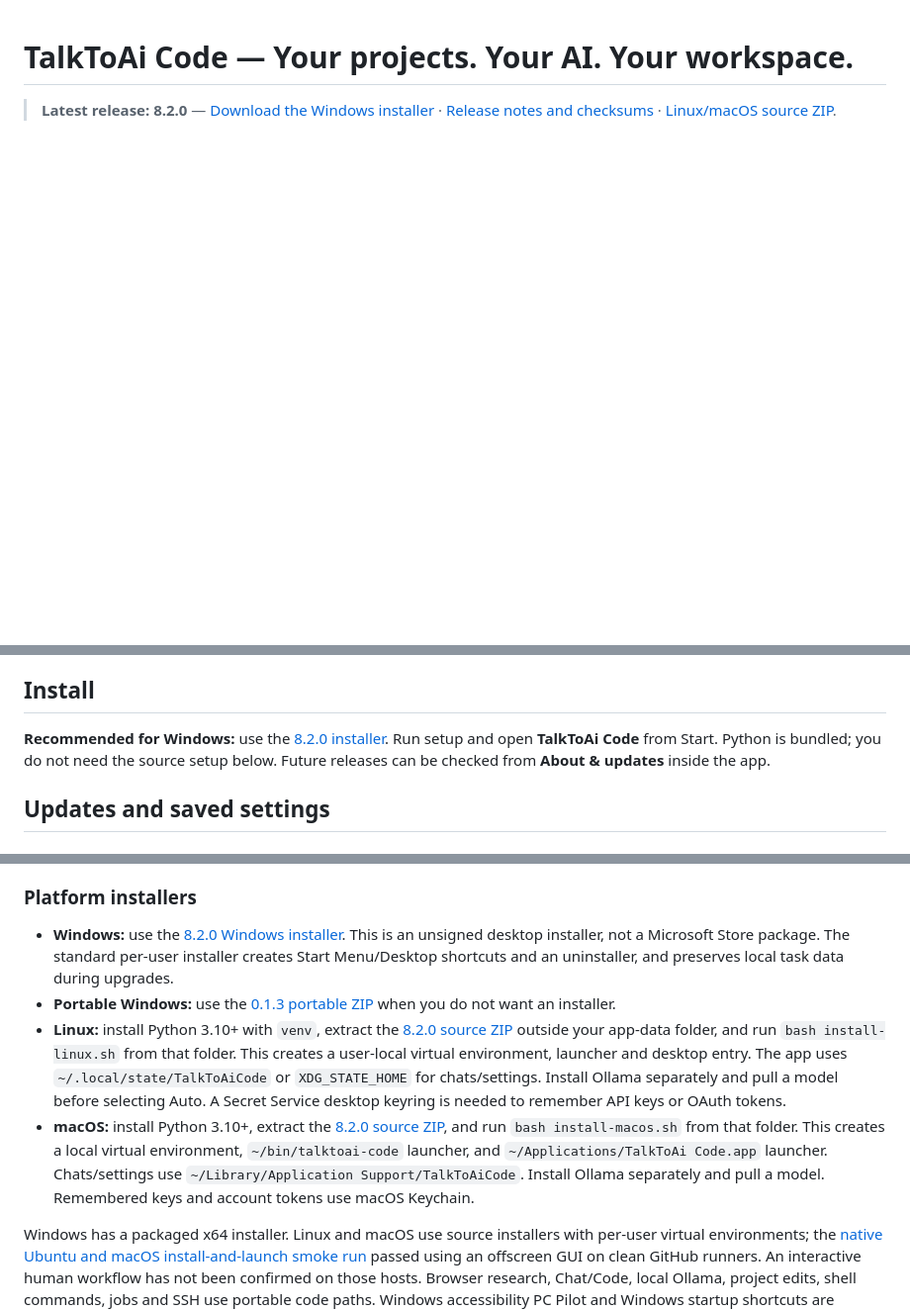
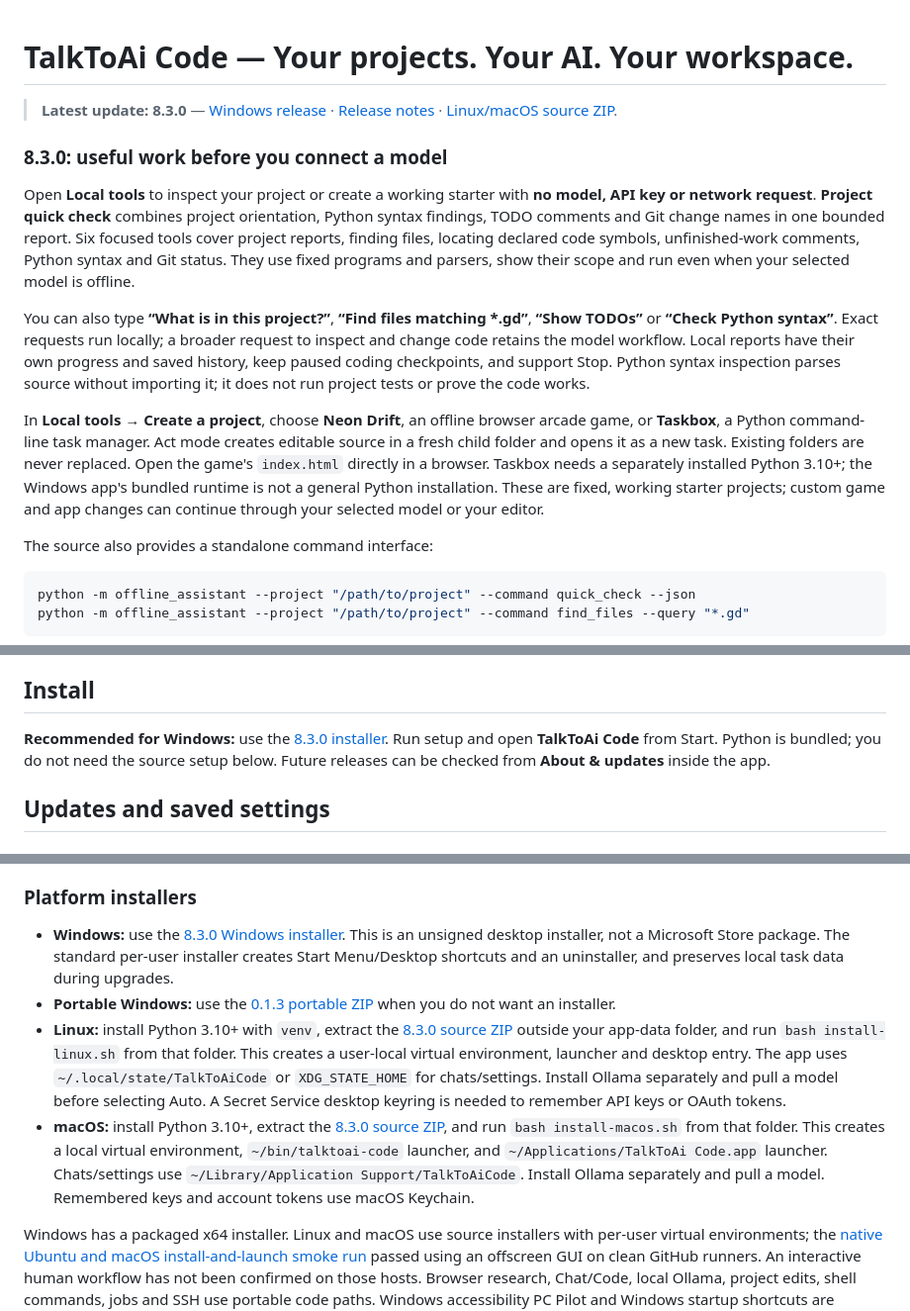
Before and after one commit to ResearchForumOnline/TalkToAi-Code, a Markdown page: README.md, 3 parts joined by grey strips. Shown at 99% size. Rendered like a GitHub page; blank space fills up the shorter version.

````diff
--- a/README.md
+++ b/README.md
@@ -1,3 +1,19 @@
 # TalkToAi Code — Your projects. Your AI. Your workspace.
 
-> **Latest release: 8.2.0** — [Download the Windows installer](https://github.com/ResearchForumOnline/TalkToAi-Code/releases/download/v8.2.0/TalkToAi-Code-8.2.0-Windows-Setup.exe) · [Release notes and checksums](https://github.com/ResearchForumOnline/TalkToAi-Code/releases/tag/v8.2.0) · [Linux/macOS source ZIP](https://github.com/ResearchForumOnline/TalkToAi-Code/archive/refs/tags/v8.2.0.zip).
+> **Latest update: 8.3.0** — [Windows release](https://github.com/ResearchForumOnline/TalkToAi-Code/releases/tag/v8.3.0) · [Release notes](docs/RELEASE-8.3.0.md) · [Linux/macOS source ZIP](https://github.com/ResearchForumOnline/TalkToAi-Code/archive/refs/tags/v8.3.0.zip).
+
+### 8.3.0: useful work before you connect a model
+
+Open **Local tools** to inspect your project or create a working starter with **no model, API key or network request**. **Project quick check** combines project orientation, Python syntax findings, TODO comments and Git change names in one bounded report. Six focused tools cover project reports, finding files, locating declared code symbols, unfinished-work comments, Python syntax and Git status. They use fixed programs and parsers, show their scope and run even when your selected model is offline.
+
+You can also type **“What is in this project?”**, **“Find files matching *.gd”**, **“Show TODOs”** or **“Check Python syntax”**. Exact requests run locally; a broader request to inspect and change code retains the model workflow. Local reports have their own progress and saved history, keep paused coding checkpoints, and support Stop. Python syntax inspection parses source without importing it; it does not run project tests or prove the code works.
+
+In **Local tools → Create a project**, choose **Neon Drift**, an offline browser arcade game, or **Taskbox**, a Python command-line task manager. Act mode creates editable source in a fresh child folder and opens it as a new task. Existing folders are never replaced. Open the game's `index.html` directly in a browser. Taskbox needs a separately installed Python 3.10+; the Windows app's bundled runtime is not a general Python installation. These are fixed, working starter projects; custom game and app changes can continue through your selected model or your editor.
+
+The source also provides a standalone command interface:
+
+```sh
+python -m offline_assistant --project "/path/to/project" --command quick_check --json
+python -m offline_assistant --project "/path/to/project" --command find_files --query "*.gd"
+```
+
@@ -136,7 +159,7 @@ An independent native desktop AI assistant from TalkToAI for coding, games and g
 
 ## Install
 
-**Recommended for Windows:** use the [8.2.0 installer](https://github.com/ResearchForumOnline/TalkToAi-Code/releases/download/v8.2.0/TalkToAi-Code-8.2.0-Windows-Setup.exe). Run setup and open **TalkToAi Code** from Start. Python is bundled; you do not need the source setup below. Future releases can be checked from **About & updates** inside the app.
+**Recommended for Windows:** use the [8.3.0 installer](https://github.com/ResearchForumOnline/TalkToAi-Code/releases/download/v8.3.0/TalkToAi-Code-8.3.0-Windows-Setup.exe). Run setup and open **TalkToAi Code** from Start. Python is bundled; you do not need the source setup below. Future releases can be checked from **About & updates** inside the app.
 
 ## Updates and saved settings
 
@@ -229,10 +252,10 @@ In Act mode, try: **“Connect to my website server using my existing SSH config
 
 ### Platform installers
 
-- **Windows:** use the [8.2.0 Windows installer](https://github.com/ResearchForumOnline/TalkToAi-Code/releases/download/v8.2.0/TalkToAi-Code-8.2.0-Windows-Setup.exe). This is an unsigned desktop installer, not a Microsoft Store package. The standard per-user installer creates Start Menu/Desktop shortcuts and an uninstaller, and preserves local task data during upgrades.
+- **Windows:** use the [8.3.0 Windows installer](https://github.com/ResearchForumOnline/TalkToAi-Code/releases/download/v8.3.0/TalkToAi-Code-8.3.0-Windows-Setup.exe). This is an unsigned desktop installer, not a Microsoft Store package. The standard per-user installer creates Start Menu/Desktop shortcuts and an uninstaller, and preserves local task data during upgrades.
 - **Portable Windows:** use the [0.1.3 portable ZIP](https://github.com/ResearchForumOnline/TalkToAi-Code/releases/download/v0.1.3-preview/TalkToAi-Code-0.1.3-Windows-Portable.zip) when you do not want an installer.
-- **Linux:** install Python 3.10+ with `venv`, extract the [8.2.0 source ZIP](https://github.com/ResearchForumOnline/TalkToAi-Code/archive/refs/tags/v8.2.0.zip) outside your app-data folder, and run `bash install-linux.sh` from that folder. This creates a user-local virtual environment, launcher and desktop entry. The app uses `~/.local/state/TalkToAiCode` or `XDG_STATE_HOME` for chats/settings. Install Ollama separately and pull a model before selecting Auto. A Secret Service desktop keyring is needed to remember API keys or OAuth tokens.
-- **macOS:** install Python 3.10+, extract the [8.2.0 source ZIP](https://github.com/ResearchForumOnline/TalkToAi-Code/archive/refs/tags/v8.2.0.zip), and run `bash install-macos.sh` from that folder. This creates a local virtual environment, `~/bin/talktoai-code` launcher, and `~/Applications/TalkToAi Code.app` launcher. Chats/settings use `~/Library/Application Support/TalkToAiCode`. Install Ollama separately and pull a model. Remembered keys and account tokens use macOS Keychain.
+- **Linux:** install Python 3.10+ with `venv`, extract the [8.3.0 source ZIP](https://github.com/ResearchForumOnline/TalkToAi-Code/archive/refs/tags/v8.3.0.zip) outside your app-data folder, and run `bash install-linux.sh` from that folder. This creates a user-local virtual environment, launcher and desktop entry. The app uses `~/.local/state/TalkToAiCode` or `XDG_STATE_HOME` for chats/settings. Install Ollama separately and pull a model before selecting Auto. A Secret Service desktop keyring is needed to remember API keys or OAuth tokens.
+- **macOS:** install Python 3.10+, extract the [8.3.0 source ZIP](https://github.com/ResearchForumOnline/TalkToAi-Code/archive/refs/tags/v8.3.0.zip), and run `bash install-macos.sh` from that folder. This creates a local virtual environment, `~/bin/talktoai-code` launcher, and `~/Applications/TalkToAi Code.app` launcher. Chats/settings use `~/Library/Application Support/TalkToAiCode`. Install Ollama separately and pull a model. Remembered keys and account tokens use macOS Keychain.
 
 Windows has a packaged x64 installer. Linux and macOS use source installers with per-user virtual environments; the [native Ubuntu and macOS install-and-launch smoke run](https://github.com/ResearchForumOnline/TalkToAi-Code/actions/runs/36245686313) passed using an offscreen GUI on clean GitHub runners. An interactive human workflow has not been confirmed on those hosts. Browser research, Chat/Code, local Ollama, project edits, shell commands, jobs and SSH use portable code paths. Windows accessibility PC Pilot and Windows startup shortcuts are Windows-only. Linux browser operation may need desktop libraries for Playwright Chromium; if its browser download fails, install them and rerun `python -m playwright install chromium` inside the app virtual environment.
 
````
Also changed, not shown: other parts of README.md (+8 -1 lines), docs/RELEASE-8.3.0.md (added, +56 -0 lines), assets/screens/local-starters-0830.png (added), assets/screens/local-tools-0830.png (added), assets/screens/local-workspace-0830.png (added), assets/screens/neon-drift-0830.png (added), 13 other files.
